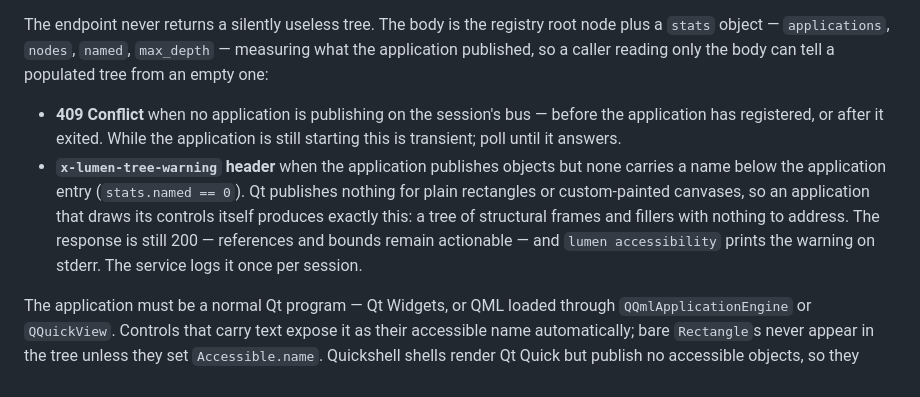
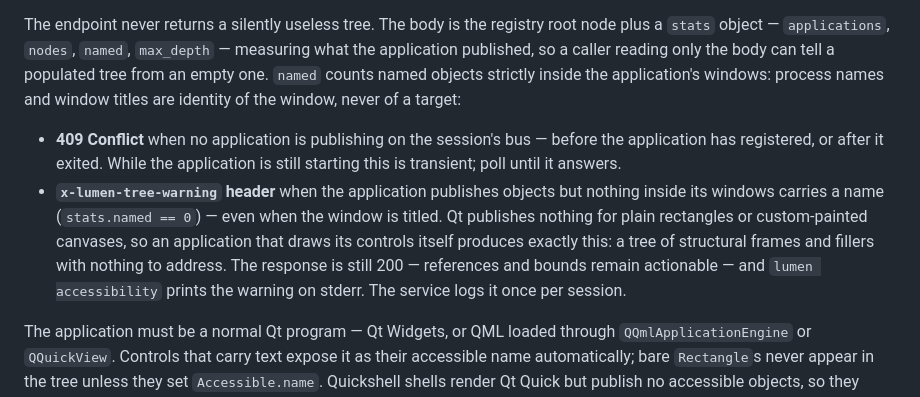
Before and after one commit to blackopsrepl/lumen, a Markdown page: README.md, the part around the change. Rendered like a GitHub page.

Commit message:
docs(qt): window titles do not mask the sparse signal
State the precise measurement: named counts objects inside the
application's windows, so process names and window titles never stand
in for the identity of a target.

```diff
--- a/README.md
+++ b/README.md
@@ -150,19 +150,21 @@ are `GET /v1/sessions/{name}/accessibility`, `POST …/accessibility/click`, and
 The endpoint never returns a silently useless tree. The body is the registry
 root node plus a `stats` object — `applications`, `nodes`, `named`,
 `max_depth` — measuring what the application published, so a caller reading
-only the body can tell a populated tree from an empty one:
+only the body can tell a populated tree from an empty one. `named` counts
+named objects strictly inside the application's windows: process names and
+window titles are identity of the window, never of a target:
 
 - **409 Conflict** when no application is publishing on the session's bus —
   before the application has registered, or after it exited. While the
   application is still starting this is transient; poll until it answers.
 - **`x-lumen-tree-warning` header** when the application publishes objects
-  but none carries a name below the application entry (`stats.named == 0`).
-  Qt publishes nothing for plain rectangles or custom-painted canvases, so
-  an application that draws its controls itself produces exactly this: a
-  tree of structural frames and fillers with nothing to address. The
-  response is still 200 — references and bounds remain actionable — and
-  `lumen accessibility` prints the warning on stderr. The service logs it
-  once per session.
+  but nothing inside its windows carries a name (`stats.named == 0`) — even
+  when the window is titled. Qt publishes nothing for plain rectangles or
+  custom-painted canvases, so an application that draws its controls itself
+  produces exactly this: a tree of structural frames and fillers with
+  nothing to address. The response is still 200 — references and bounds
+  remain actionable — and `lumen accessibility` prints the warning on
+  stderr. The service logs it once per session.
 
 The application must be a normal Qt program — Qt Widgets, or QML loaded through
 `QQmlApplicationEngine` or `QQuickView`. Controls that carry text expose it as
```
Also changed, not shown: skills/lumen/SKILL.md (+5 -5 lines).
